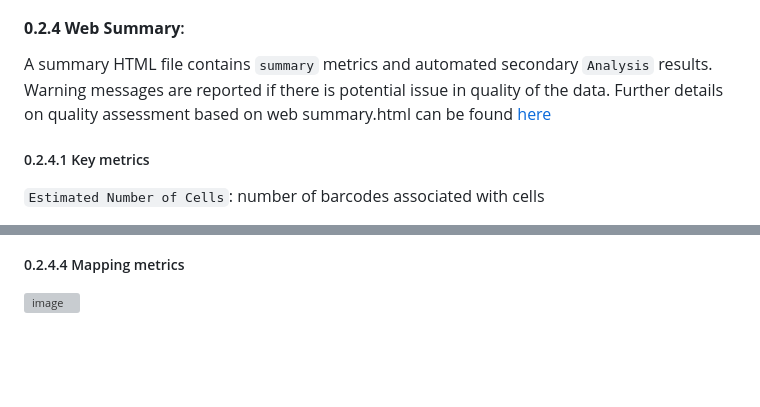
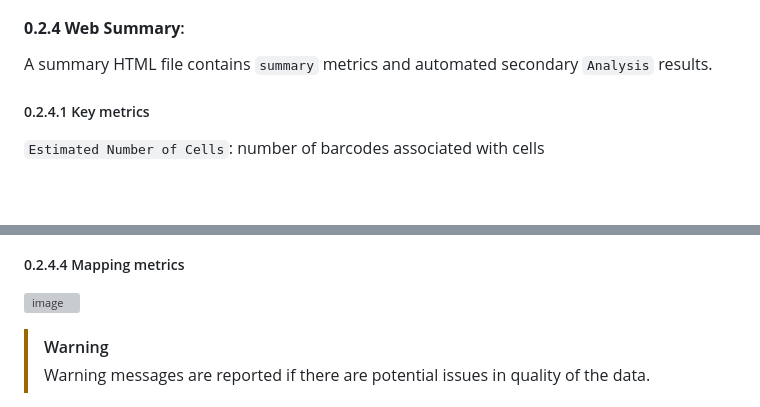
Before and after one commit to BioinfoHKUSurgery/Bioinfo-Workshop-2024, a Markdown page: 3-singleCell-RNAseq-Seurat.md, 2 parts joined by grey strips. Rendered like a GitHub page; blank space fills up the shorter version; grey boxes are pictures that could not be loaded.

```diff
--- a/3-singleCell-RNAseq-Seurat.md
+++ b/3-singleCell-RNAseq-Seurat.md
@@ -71,8 +71,7 @@ More recent versions of cellranger now also output using the .h5 file format, wh
 It also outputs an indexed BAM file containing position-sorted reads aligned to the genome and transcriptome, as well as unaligned reads. It is required for some of the secondary analyses, like RNA velocity.
 
 #### **0.2.4 Web Summary**:
-A summary HTML file contains `summary` metrics and automated secondary `Analysis` results. Warning messages are reported if there is potential issue in quality of the data.
-Further details on quality assessment based on web summary.html can be found [here](https://www.10xgenomics.com/analysis-guides/quality-assessment-using-the-cell-ranger-web-summary)
+A summary HTML file contains `summary` metrics and automated secondary `Analysis` results.
 
 ##### 0.2.4.1 Key metrics
 `Estimated Number of Cells`: number of barcodes associated with cells
@@ -101,4 +100,6 @@ More examples on the barcode rank plot can be found under [Technical Note: Inter
 ##### 0.2.4.4 Mapping metrics
 ![image](https://github.com/BioinfoHKUSurgery/Bioinfo-Workshop-2024/assets/165180561/d00256ae-0603-4e12-8c4f-24bb90d425e1)
 
+> [!WARNING]
+> Warning messages are reported if there are potential issues in quality of the data.
 
```
Also changed, not shown: other parts of 3-singleCell-RNAseq-Seurat.md (+4 -1 lines).
